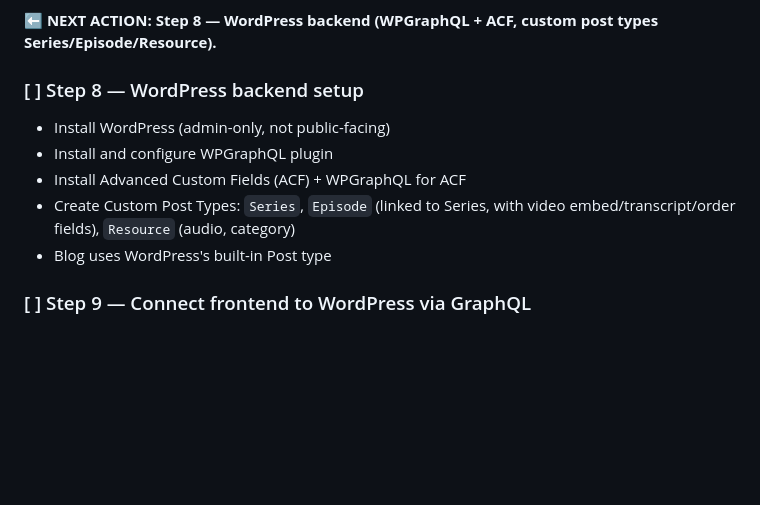
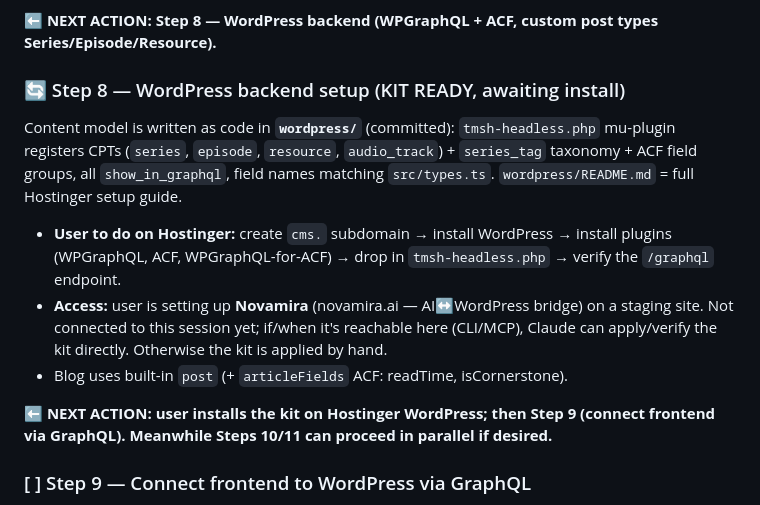
Before and after one commit to Rana642/Taking-My-Soul-Home, a Markdown page: TakingMySoulHome_MasterPlan.md, the part around the change. Rendered like a GitHub page; blank space fills up the shorter version.

Commit message:
Plan: Step 8 kit ready, awaiting WordPress install
Co-Authored-By: Claude Opus 4.8 <noreply@anthropic.com>

```diff
--- a/TakingMySoulHome_MasterPlan.md
+++ b/TakingMySoulHome_MasterPlan.md
@@ -155,12 +155,13 @@ These live in `src/index.css` as a Tailwind v4 `@theme` block — the single sou
 
 **⬅️ NEXT ACTION: Step 8 — WordPress backend (WPGraphQL + ACF, custom post types Series/Episode/Resource).**
 
-### [ ] Step 8 — WordPress backend setup
-- Install WordPress (admin-only, not public-facing)
-- Install and configure WPGraphQL plugin
-- Install Advanced Custom Fields (ACF) + WPGraphQL for ACF
-- Create Custom Post Types: `Series`, `Episode` (linked to Series, with video embed/transcript/order fields), `Resource` (audio, category)
-- Blog uses WordPress's built-in Post type
+### 🔄 Step 8 — WordPress backend setup (KIT READY, awaiting install)
+Content model is written as code in **`wordpress/`** (committed): `tmsh-headless.php` mu-plugin registers CPTs (`series`, `episode`, `resource`, `audio_track`) + `series_tag` taxonomy + ACF field groups, all `show_in_graphql`, field names matching `src/types.ts`. `wordpress/README.md` = full Hostinger setup guide.
+- **User to do on Hostinger:** create `cms.` subdomain → install WordPress → install plugins (WPGraphQL, ACF, WPGraphQL-for-ACF) → drop in `tmsh-headless.php` → verify the `/graphql` endpoint.
+- **Access:** user is setting up **Novamira** (novamira.ai — AI↔WordPress bridge) on a staging site. Not connected to this session yet; if/when it's reachable here (CLI/MCP), Claude can apply/verify the kit directly. Otherwise the kit is applied by hand.
+- Blog uses built-in `post` (+ `articleFields` ACF: readTime, isCornerstone).
+
+**⬅️ NEXT ACTION: user installs the kit on Hostinger WordPress; then Step 9 (connect frontend via GraphQL). Meanwhile Steps 10/11 can proceed in parallel if desired.**
 
 ### [ ] Step 9 — Connect frontend to WordPress via GraphQL
 - Replace all reads from `src/data/mockData.ts` with live GraphQL queries to WordPress
```
